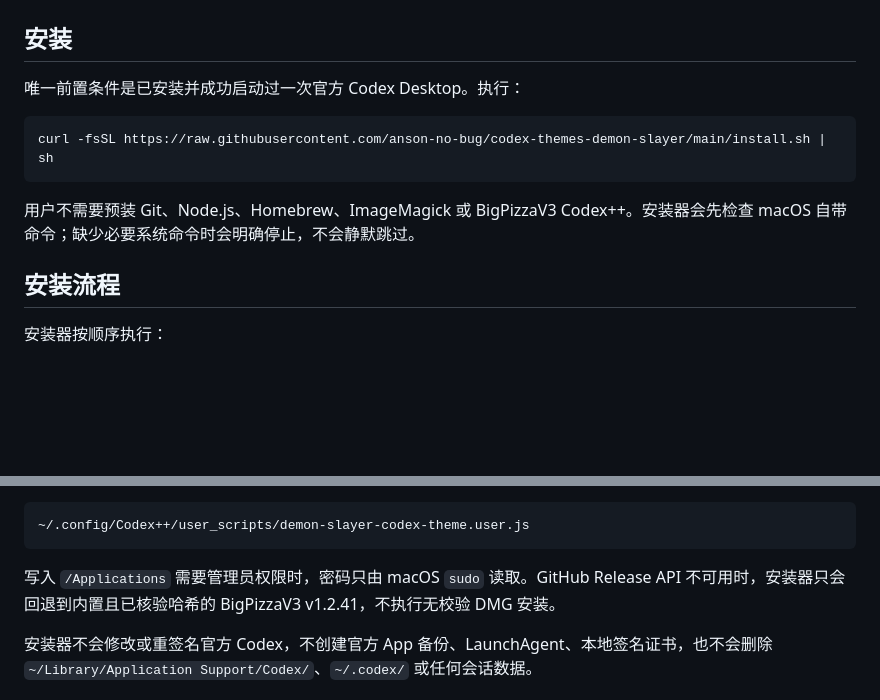
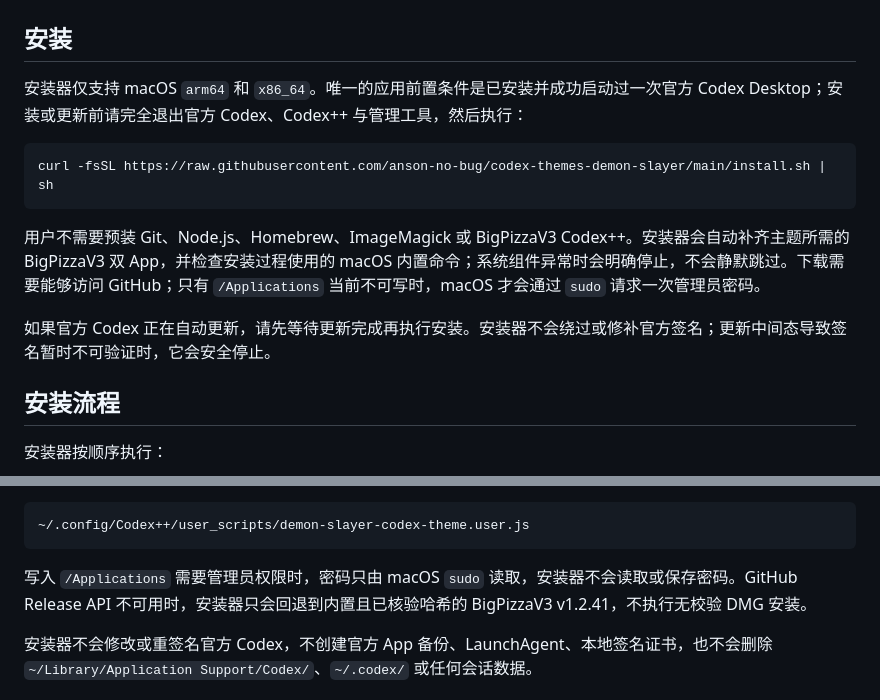
Before and after one commit to anson-no-bug/codex-themes-demon-slayer, a Markdown page: INSTALL.md, 2 parts joined by grey strips. Drawn GitHub-style; blank space fills up the shorter version.

````diff
--- a/INSTALL.md
+++ b/INSTALL.md
@@ -2,13 +2,15 @@
 
 ## 安装
 
-唯一前置条件是已安装并成功启动过一次官方 Codex Desktop。执行：
+安装器仅支持 macOS `arm64` 和 `x86_64`。唯一的应用前置条件是已安装并成功启动过一次官方 Codex Desktop；安装或更新前请完全退出官方 Codex、Codex++ 与管理工具，然后执行：
 
 ```sh
 curl -fsSL https://raw.githubusercontent.com/anson-no-bug/codex-themes-demon-slayer/main/install.sh | sh
 ```
 
-用户不需要预装 Git、Node.js、Homebrew、ImageMagick 或 BigPizzaV3 Codex++。安装器会先检查 macOS 自带命令；缺少必要系统命令时会明确停止，不会静默跳过。
+用户不需要预装 Git、Node.js、Homebrew、ImageMagick 或 BigPizzaV3 Codex++。安装器会自动补齐主题所需的 BigPizzaV3 双 App，并检查安装过程使用的 macOS 内置命令；系统组件异常时会明确停止，不会静默跳过。下载需要能够访问 GitHub；只有 `/Applications` 当前不可写时，macOS 才会通过 `sudo` 请求一次管理员密码。
+
+如果官方 Codex 正在自动更新，请先等待更新完成再执行安装。安装器不会绕过或修补官方签名；更新中间态导致签名暂时不可验证时，它会安全停止。
 
 ## 安装流程
 
@@ -24,7 +26,7 @@ curl -fsSL https://raw.githubusercontent.com/anson-no-bug/codex-themes-demon-sla
 ~/.config/Codex++/user_scripts/demon-slayer-codex-theme.user.js
 ```
 
-写入 `/Applications` 需要管理员权限时，密码只由 macOS `sudo` 读取。GitHub Release API 不可用时，安装器只会回退到内置且已核验哈希的 BigPizzaV3 v1.2.41，不执行无校验 DMG 安装。
+写入 `/Applications` 需要管理员权限时，密码只由 macOS `sudo` 读取，安装器不会读取或保存密码。GitHub Release API 不可用时，安装器只会回退到内置且已核验哈希的 BigPizzaV3 v1.2.41，不执行无校验 DMG 安装。
 
 安装器不会修改或重签名官方 Codex，不创建官方 App 备份、LaunchAgent、本地签名证书，也不会删除 `~/Library/Application Support/Codex/`、`~/.codex/` 或任何会话数据。
 
````
Also changed, not shown: README.md (+18 -8 lines).
